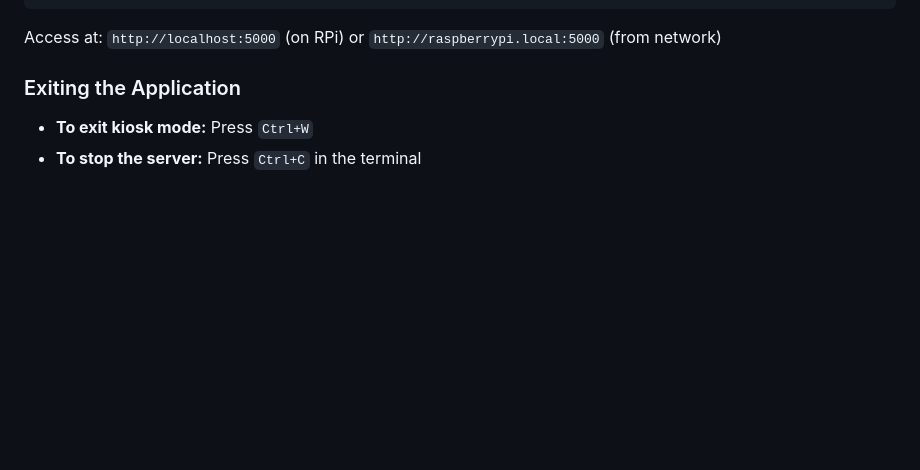
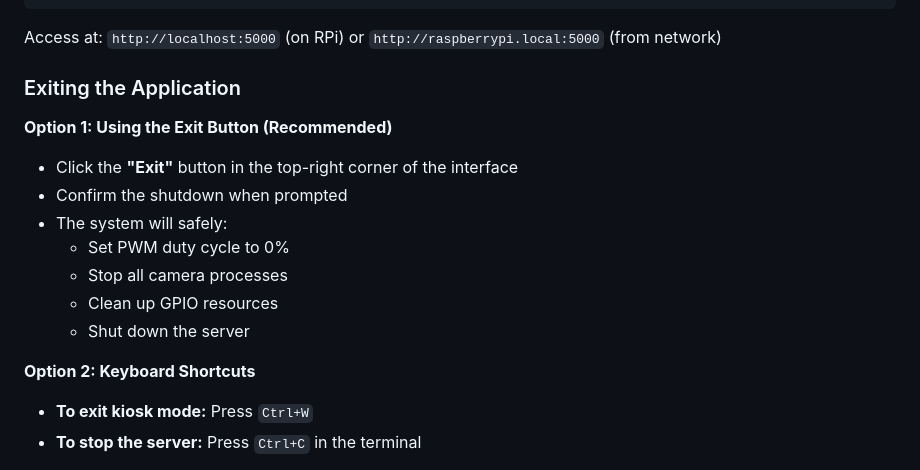
Before and after one commit to srosendal/rpi_uv, a Markdown page: DEPLOYMENT_GUIDE.md, the part around the change. Drawn GitHub-style; blank space fills up the shorter version.

```diff
--- a/DEPLOYMENT_GUIDE.md
+++ b/DEPLOYMENT_GUIDE.md
@@ -89,6 +89,16 @@ Access at: `http://localhost:5000` (on RPi) or `http://raspberrypi.local:5000` (
 
 ### Exiting the Application
 
+**Option 1: Using the Exit Button (Recommended)**
+- Click the **"Exit"** button in the top-right corner of the interface
+- Confirm the shutdown when prompted
+- The system will safely:
+  - Set PWM duty cycle to 0%
+  - Stop all camera processes
+  - Clean up GPIO resources
+  - Shut down the server
+
+**Option 2: Keyboard Shortcuts**
 - **To exit kiosk mode:** Press `Ctrl+W`
 - **To stop the server:** Press `Ctrl+C` in the terminal
 
```
